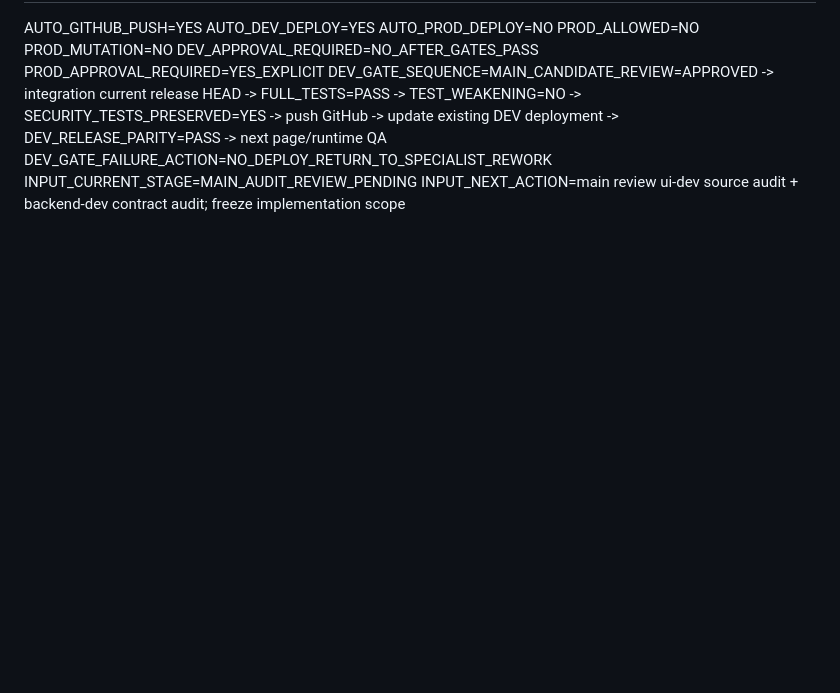
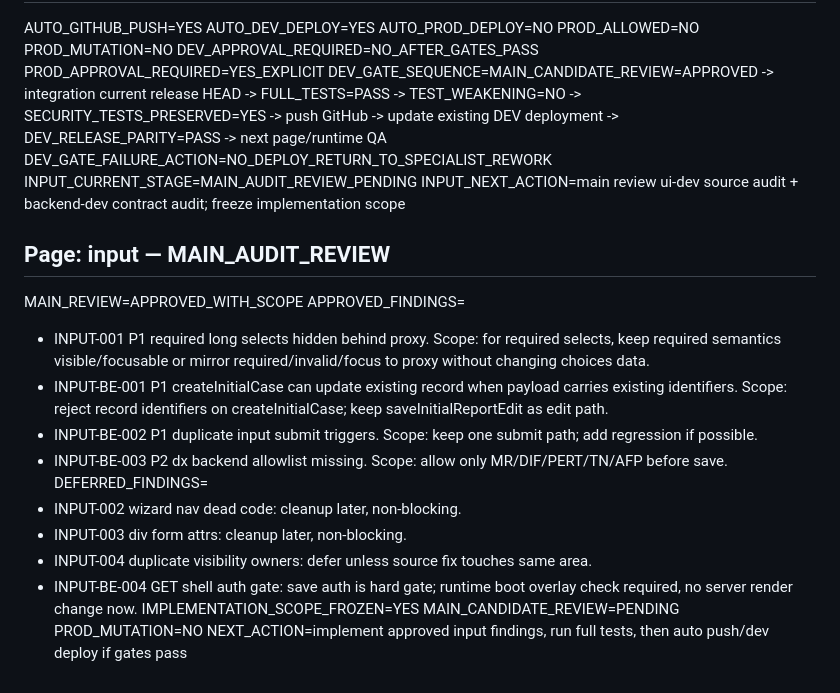
Before and after one commit to hadi4us/gas-pe-pd3i, a Markdown page: state/simpel-ui-redesign/overnight-ledger-2026-08-25.md, the part around the change. Rendered like a GitHub page; blank space fills up the shorter version.

Commit message:
docs(ui): approve input audit scope

```diff
--- a/state/simpel-ui-redesign/overnight-ledger-2026-08-25.md
+++ b/state/simpel-ui-redesign/overnight-ledger-2026-08-25.md
@@ -115,3 +115,20 @@ DEV_GATE_SEQUENCE=MAIN_CANDIDATE_REVIEW=APPROVED -> integration current release
 DEV_GATE_FAILURE_ACTION=NO_DEPLOY_RETURN_TO_SPECIALIST_REWORK
 INPUT_CURRENT_STAGE=MAIN_AUDIT_REVIEW_PENDING
 INPUT_NEXT_ACTION=main review ui-dev source audit + backend-dev contract audit; freeze implementation scope
+
+## Page: input — MAIN_AUDIT_REVIEW
+MAIN_REVIEW=APPROVED_WITH_SCOPE
+APPROVED_FINDINGS=
+- INPUT-001 P1 required long selects hidden behind proxy. Scope: for required selects, keep required semantics visible/focusable or mirror required/invalid/focus to proxy without changing choices data.
+- INPUT-BE-001 P1 createInitialCase can update existing record when payload carries existing identifiers. Scope: reject record identifiers on createInitialCase; keep saveInitialReportEdit as edit path.
+- INPUT-BE-002 P1 duplicate input submit triggers. Scope: keep one submit path; add regression if possible.
+- INPUT-BE-003 P2 dx backend allowlist missing. Scope: allow only MR/DIF/PERT/TN/AFP before save.
+DEFERRED_FINDINGS=
+- INPUT-002 wizard nav dead code: cleanup later, non-blocking.
+- INPUT-003 div form attrs: cleanup later, non-blocking.
+- INPUT-004 duplicate visibility owners: defer unless source fix touches same area.
+- INPUT-BE-004 GET shell auth gate: save auth is hard gate; runtime boot overlay check required, no server render change now.
+IMPLEMENTATION_SCOPE_FROZEN=YES
+MAIN_CANDIDATE_REVIEW=PENDING
+PROD_MUTATION=NO
+NEXT_ACTION=implement approved input findings, run full tests, then auto push/dev deploy if gates pass
```
